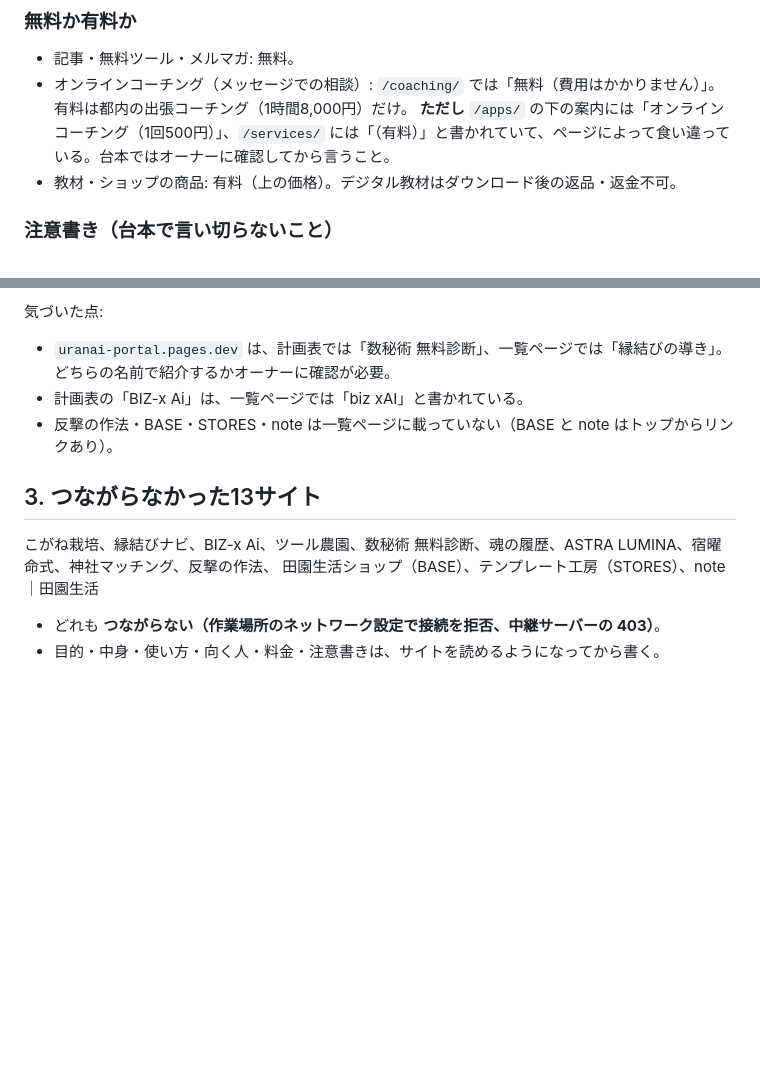
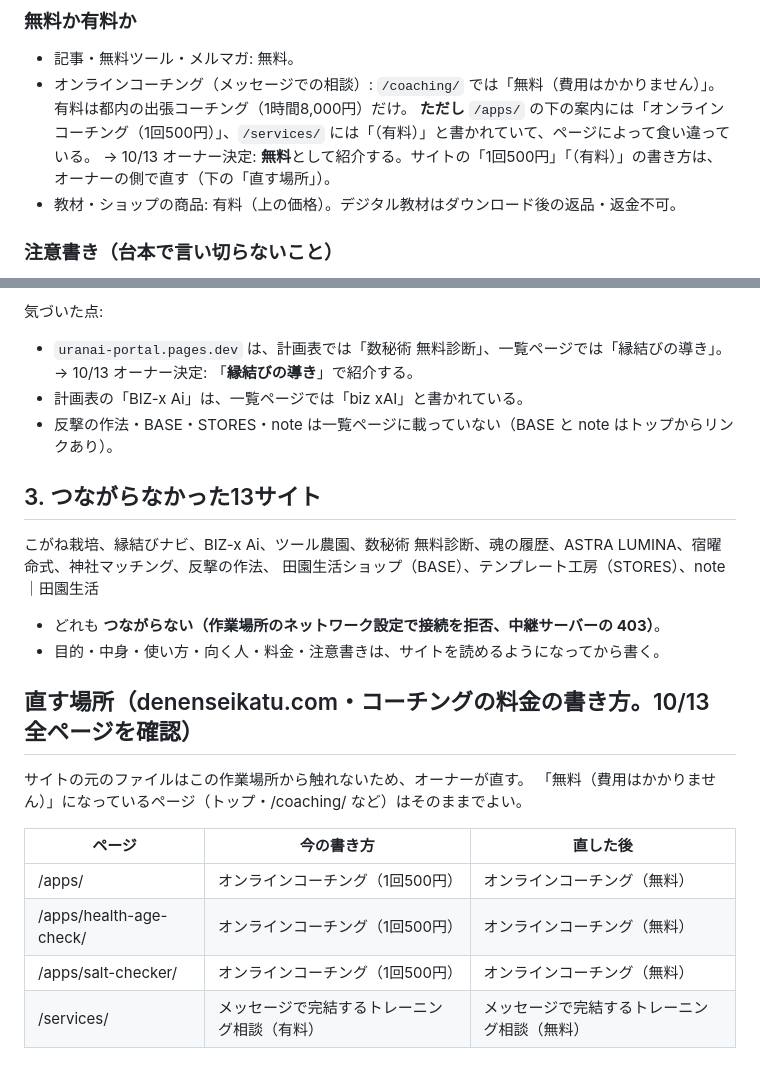
Before and after one commit to denenseikatu-alt/jinja-matching, a Markdown page: docs/youtube/pr_sites_notes.md, 2 parts joined by grey strips. GitHub-like rendering; blank space fills up the shorter version.

Commit message:
全サイト紹介動画: コーチングは無料・uranai-portal は「縁結びの導き」で紹介（オーナー決定）、料金表記の直す場所を記録
Co-Authored-By: Claude Opus 5.5 <noreply@anthropic.com>
Claude-Session: https://claude.ai/code/session_017t64NqXkeXiTZLnC1bKUsK

```diff
--- a/docs/youtube/pr_sites_notes.md
+++ b/docs/youtube/pr_sites_notes.md
@@ -82,7 +82,8 @@
 ### 無料か有料か
 - 記事・無料ツール・メルマガ: 無料。
 - オンラインコーチング（メッセージでの相談）: `/coaching/` では「無料（費用はかかりません）」。有料は都内の出張コーチング（1時間8,000円）だけ。
-  **ただし** `/apps/` の下の案内には「オンラインコーチング（1回500円）」、`/services/` には「（有料）」と書かれていて、ページによって食い違っている。台本ではオーナーに確認してから言うこと。
+  **ただし** `/apps/` の下の案内には「オンラインコーチング（1回500円）」、`/services/` には「（有料）」と書かれていて、ページによって食い違っている。
+  → 10/13 オーナー決定: **無料**として紹介する。サイトの「1回500円」「（有料）」の書き方は、オーナーの側で直す（下の「直す場所」）。
 - 教材・ショップの商品: 有料（上の価格）。デジタル教材はダウンロード後の返品・返金不可。
 
 ### 注意書き（台本で言い切らないこと）
@@ -116,7 +117,7 @@
 - 各サイトは独立して運営し、会員情報や入力内容をサイト間で共有していない。一部のサイトはアフィリエイト広告を掲載している。
 
 気づいた点:
-- `uranai-portal.pages.dev` は、計画表では「数秘術 無料診断」、一覧ページでは「縁結びの導き」。どちらの名前で紹介するかオーナーに確認が必要。
+- `uranai-portal.pages.dev` は、計画表では「数秘術 無料診断」、一覧ページでは「縁結びの導き」。→ 10/13 オーナー決定: 「**縁結びの導き**」で紹介する。
 - 計画表の「BIZ-x Ai」は、一覧ページでは「biz xAI」と書かれている。
 - 反撃の作法・BASE・STORES・note は一覧ページに載っていない（BASE と note はトップからリンクあり）。
 
@@ -127,3 +128,15 @@
 
 - どれも **つながらない（作業場所のネットワーク設定で接続を拒否、中継サーバーの 403）**。
 - 目的・中身・使い方・向く人・料金・注意書きは、サイトを読めるようになってから書く。
+
+## 直す場所（denenseikatu.com・コーチングの料金の書き方。10/13 全ページを確認）
+
+サイトの元のファイルはこの作業場所から触れないため、オーナーが直す。
+「無料（費用はかかりません）」になっているページ（トップ・/coaching/ など）はそのままでよい。
+
+| ページ | 今の書き方 | 直した後 |
+|---|---|---|
+| /apps/ | オンラインコーチング（1回500円） | オンラインコーチング（無料） |
+| /apps/health-age-check/ | オンラインコーチング（1回500円） | オンラインコーチング（無料） |
+| /apps/salt-checker/ | オンラインコーチング（1回500円） | オンラインコーチング（無料） |
+| /services/ | メッセージで完結するトレーニング相談（有料） | メッセージで完結するトレーニング相談（無料） |
```
Also changed, not shown: docs/youtube/pr_long_video_plan.md (+6 -1 lines).
